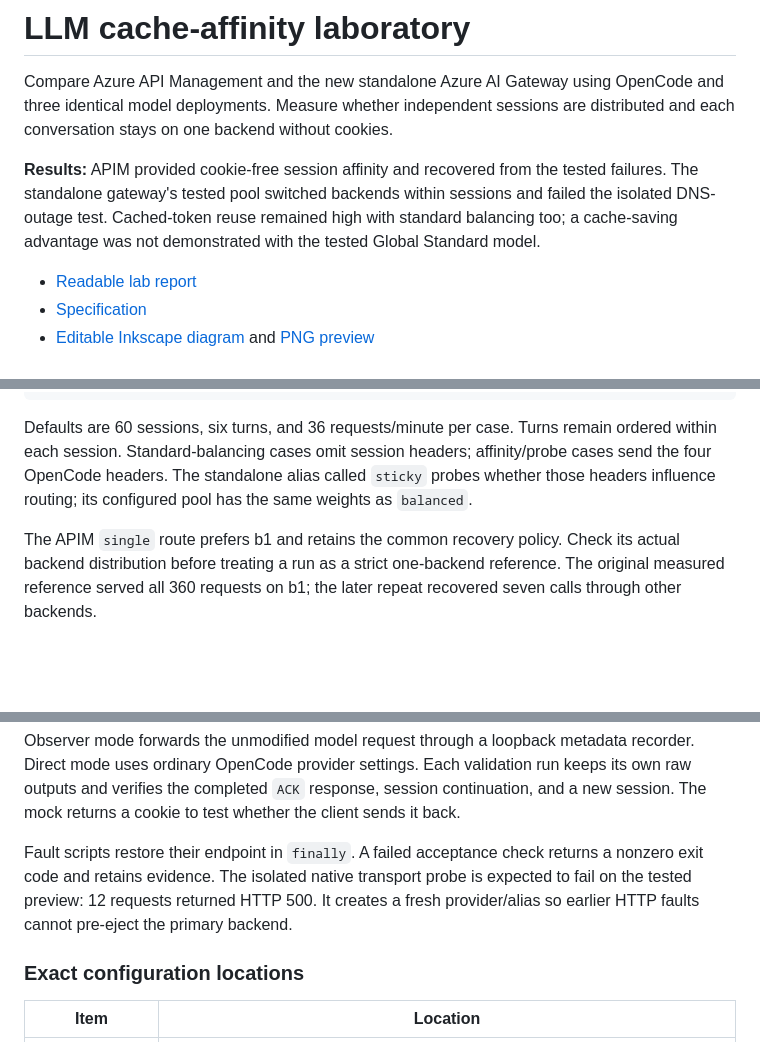
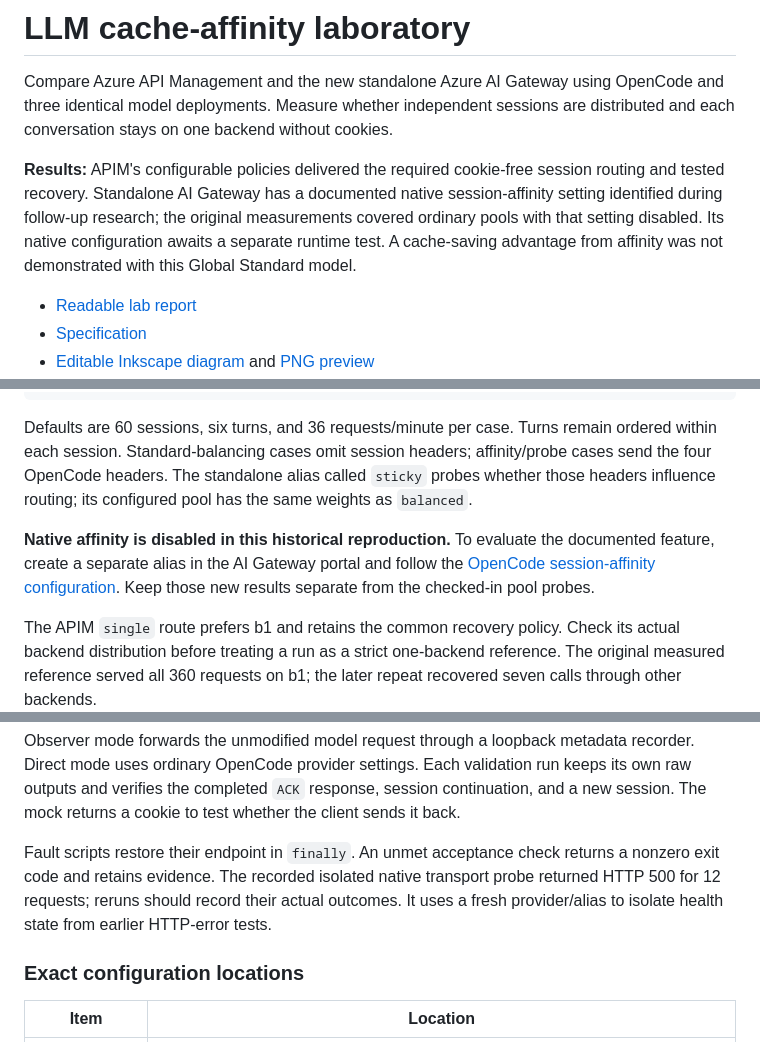
Before and after one commit to faustinopalma/AI_Gateway_lab_load_balancing, a Markdown page: README.md, 3 parts joined by grey strips. Rendered like a GitHub page; blank space fills up the shorter version.

```diff
--- a/README.md
+++ b/README.md
@@ -2,7 +2,7 @@
 
 Compare Azure API Management and the new standalone Azure AI Gateway using OpenCode and three identical model deployments. Measure whether independent sessions are distributed and each conversation stays on one backend without cookies.
 
-**Results:** APIM provided cookie-free session affinity and recovered from the tested failures. The standalone gateway's tested pool switched backends within sessions and failed the isolated DNS-outage test. Cached-token reuse remained high with standard balancing too; a cache-saving advantage was not demonstrated with the tested Global Standard model.
+**Results:** APIM's configurable policies delivered the required cookie-free session routing and tested recovery. Standalone AI Gateway has a documented native session-affinity setting identified during follow-up research; the original measurements covered ordinary pools with that setting disabled. Its native configuration awaits a separate runtime test. A cache-saving advantage from affinity was not demonstrated with this Global Standard model.
 
 - [Readable lab report](docs/REPORT.md)
 - [Specification](SPECIFICATION.md)
@@ -56,6 +56,8 @@ Run each command once, or run the six combinations in separate PowerShell proces
 
 Defaults are 60 sessions, six turns, and 36 requests/minute per case. Turns remain ordered within each session. Standard-balancing cases omit session headers; affinity/probe cases send the four OpenCode headers. The standalone alias called `sticky` probes whether those headers influence routing; its configured pool has the same weights as `balanced`.
 
+**Native affinity is disabled in this historical reproduction.** To evaluate the documented feature, create a separate alias in the AI Gateway portal and follow the [OpenCode session-affinity configuration](docs/REPORT.md#native-ai-gateway-configuration). Keep those new results separate from the checked-in pool probes.
+
 The APIM `single` route prefers b1 and retains the common recovery policy. Check its actual backend distribution before treating a run as a strict one-backend reference. The original measured reference served all 360 requests on b1; the later repeat recovered seven calls through other backends.
 
 **Keep fault injection separate from comparison runs.** It temporarily changes a lab backend and can affect other aliases using that backend.
@@ -77,7 +79,7 @@ node .\scripts\opencode-check.mjs mock
 
 Observer mode forwards the unmodified model request through a loopback metadata recorder. Direct mode uses ordinary OpenCode provider settings. Each validation run keeps its own raw outputs and verifies the completed `ACK` response, session continuation, and a new session. The mock returns a cookie to test whether the client sends it back.
 
-Fault scripts restore their endpoint in `finally`. A failed acceptance check returns a nonzero exit code and retains evidence. The isolated native transport probe is expected to fail on the tested preview: 12 requests returned HTTP 500. It creates a fresh provider/alias so earlier HTTP faults cannot pre-eject the primary backend.
+Fault scripts restore their endpoint in `finally`. An unmet acceptance check returns a nonzero exit code and retains evidence. The recorded isolated native transport probe returned HTTP 500 for 12 requests; reruns should record their actual outcomes. It uses a fresh provider/alias to isolate health state from earlier HTTP-error tests.
 
 ### Exact configuration locations
 
```
Also changed, not shown: other parts of README.md (+3 -0 lines), docs/REPORT.md (+75 -77 lines), docs/architecture.png, 2 other files.
